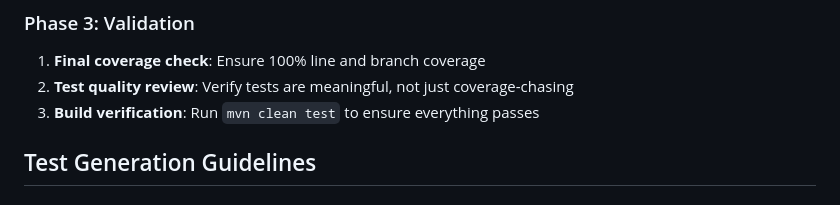
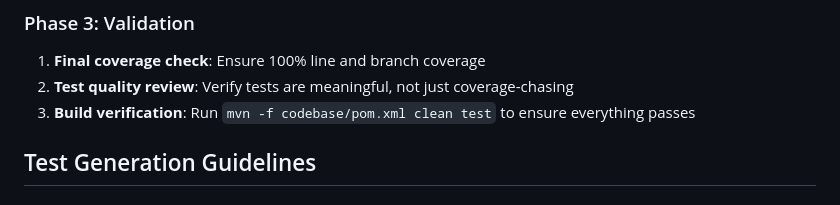
Before and after one commit to SWSand/se333-final-project, a Markdown page: .github/prompts/test-workflow.prompt.md, the part around the change. Drawn GitHub-style.

```diff
--- a/.github/prompts/test-workflow.prompt.md
+++ b/.github/prompts/test-workflow.prompt.md
@@ -74,7 +74,7 @@ For each uncovered/under-covered class:
 ### Phase 3: Validation
 1. **Final coverage check**: Ensure 100% line and branch coverage
 2. **Test quality review**: Verify tests are meaningful, not just coverage-chasing
-3. **Build verification**: Run `mvn clean test` to ensure everything passes
+3. **Build verification**: Run `mvn -f codebase/pom.xml clean test` to ensure everything passes
 
 ## Test Generation Guidelines
 
```
Also changed, not shown: .github/prompts/tester.prompt.md (+1 -1 lines).
